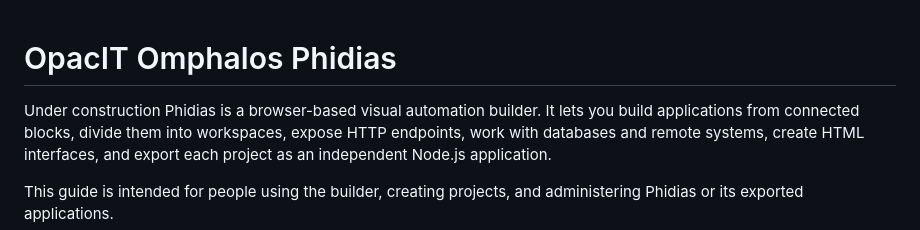
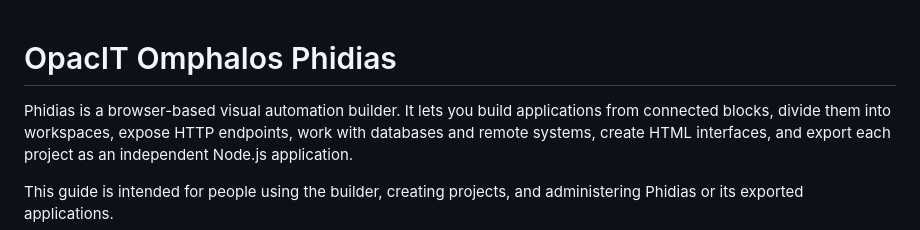
Before and after one commit to OpacIT-NL/Omphalos-Phidias, a Markdown page: README.md, the part around the change. Drawn GitHub-style.

Commit message:
Revert "Added under construction to readme"
This reverts commit 6e63195eb513c5d0d68ea40236462ca3d6582529.

```diff
--- a/README.md
+++ b/README.md
@@ -1,5 +1,5 @@
 # OpacIT Omphalos Phidias
-Under construction
+
 Phidias is a browser-based visual automation builder. It lets you build applications from connected blocks, divide them into workspaces, expose HTTP endpoints, work with databases and remote systems, create HTML interfaces, and export each project as an independent Node.js application.
 
 This guide is intended for people using the builder, creating projects, and administering Phidias or its exported applications.
```
